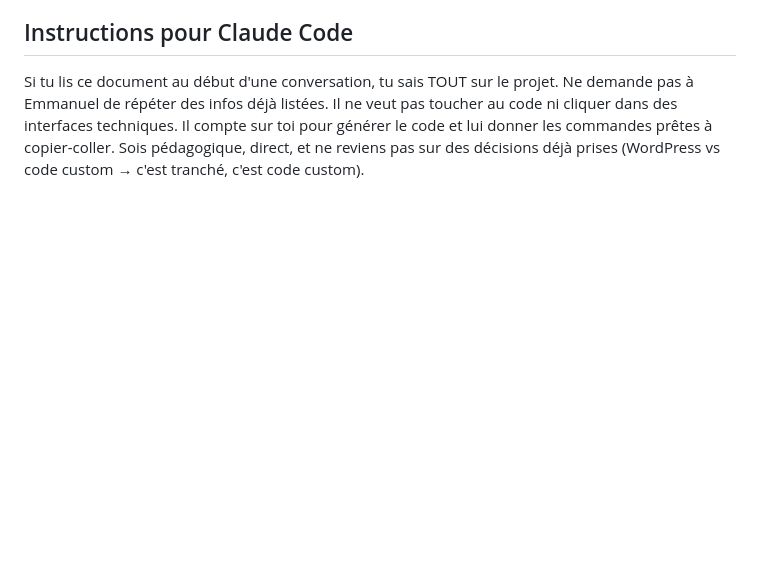
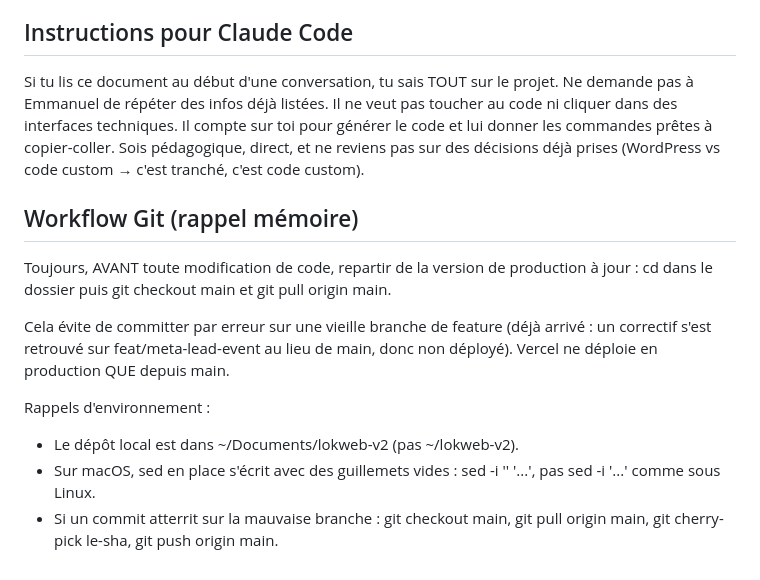
Before and after one commit to fernandesemmanuel454-ship-it/lokweb-v2, a Markdown page: CLAUDE.md, the part around the change. Drawn GitHub-style; blank space fills up the shorter version.

Commit message:
docs: rappel workflow git (checkout main, sed macOS)

```diff
--- a/CLAUDE.md
+++ b/CLAUDE.md
@@ -123,3 +123,14 @@ Rappel sur l'exception graphique WhatsApp (voir « Règles éditoriales strictes
 ## Instructions pour Claude Code
 
 Si tu lis ce document au début d'une conversation, tu sais TOUT sur le projet. Ne demande pas à Emmanuel de répéter des infos déjà listées. Il ne veut pas toucher au code ni cliquer dans des interfaces techniques. Il compte sur toi pour générer le code et lui donner les commandes prêtes à copier-coller. Sois pédagogique, direct, et ne reviens pas sur des décisions déjà prises (WordPress vs code custom → c'est tranché, c'est code custom).
+
+## Workflow Git (rappel mémoire)
+
+Toujours, AVANT toute modification de code, repartir de la version de production à jour : cd dans le dossier puis git checkout main et git pull origin main.
+
+Cela évite de committer par erreur sur une vieille branche de feature (déjà arrivé : un correctif s'est retrouvé sur feat/meta-lead-event au lieu de main, donc non déployé). Vercel ne déploie en production QUE depuis main.
+
+Rappels d'environnement :
+- Le dépôt local est dans ~/Documents/lokweb-v2 (pas ~/lokweb-v2).
+- Sur macOS, sed en place s'écrit avec des guillemets vides : sed -i '' '...', pas sed -i '...' comme sous Linux.
+- Si un commit atterrit sur la mauvaise branche : git checkout main, git pull origin main, git cherry-pick le-sha, git push origin main.
```
